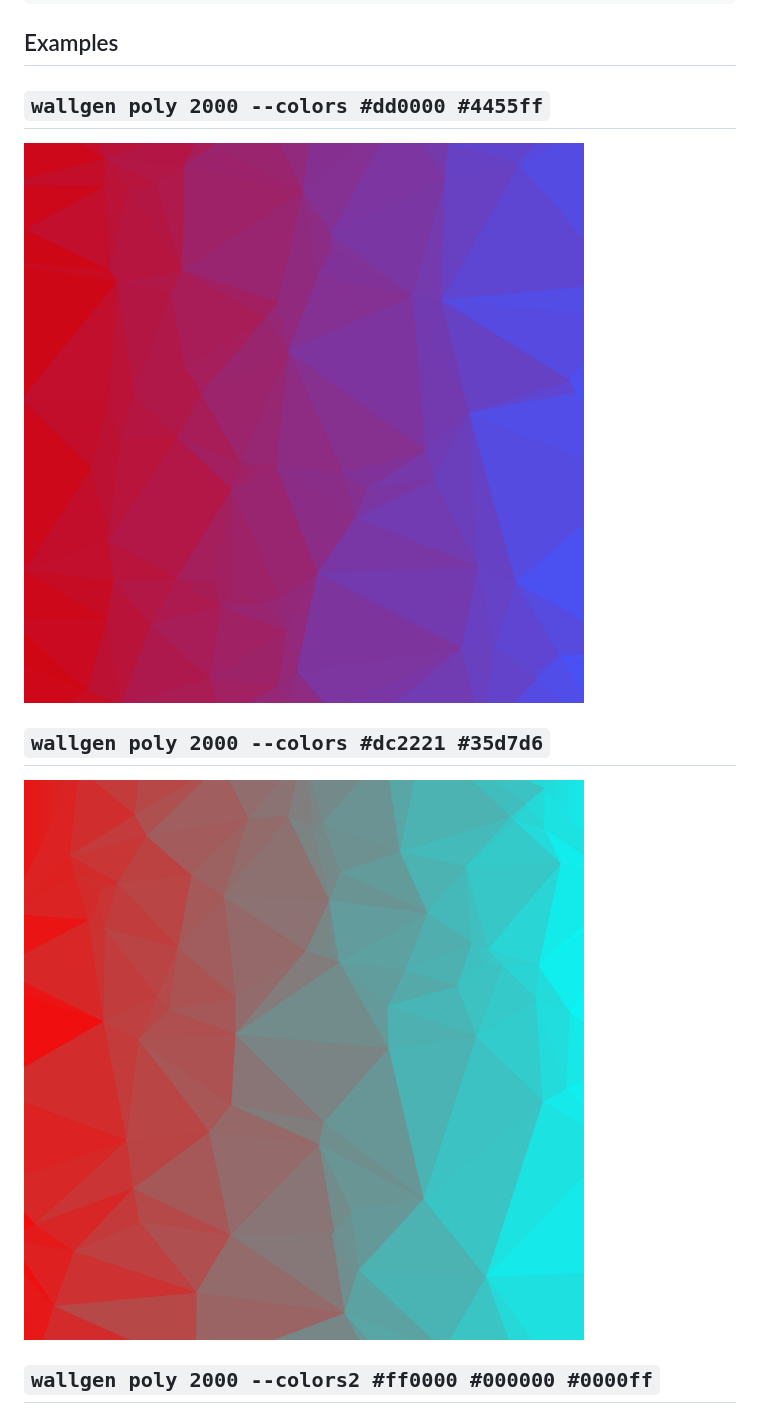
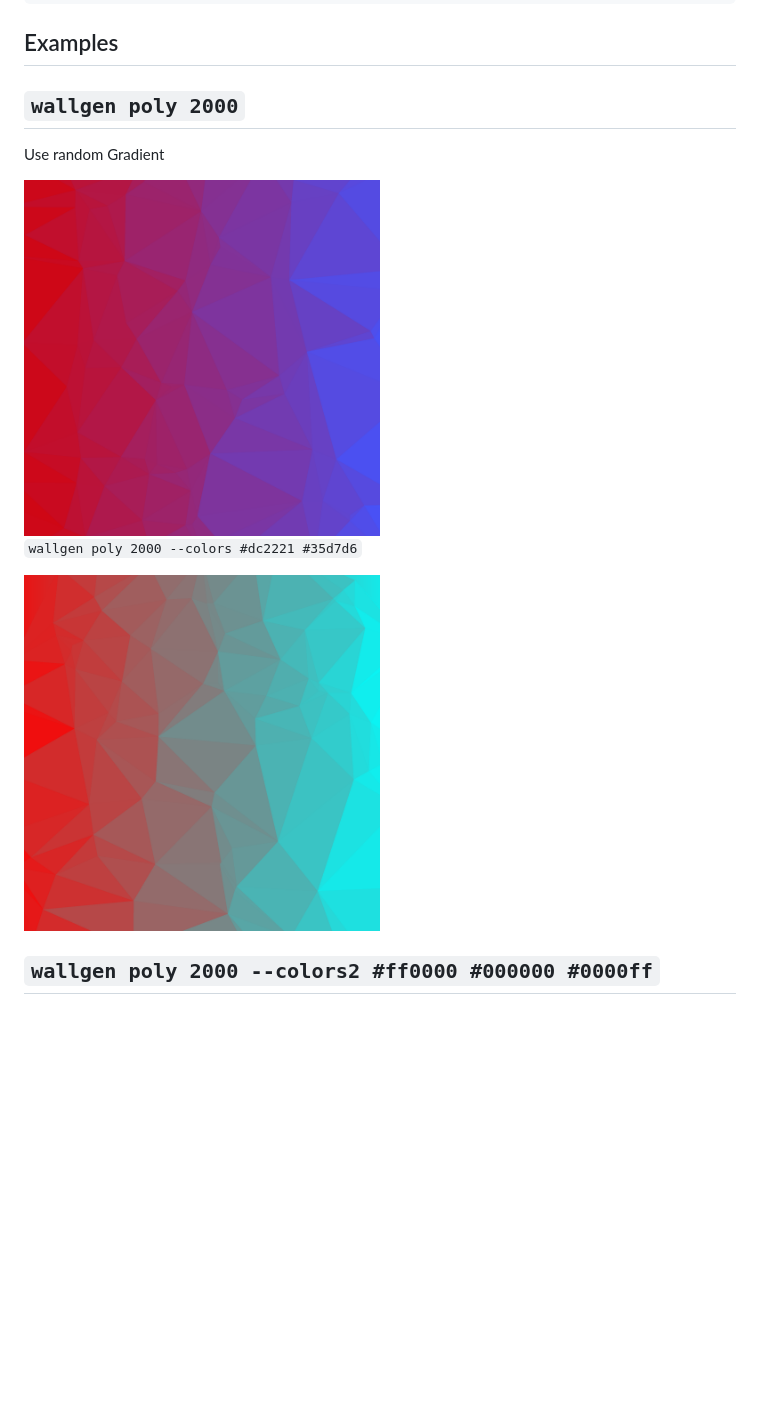
Before and after one commit to SubhrajitPrusty/wallgen, a Markdown page: README.md, the part around the change printed below. Drawn GitHub-style; blank space fills up the shorter version.

```diff
--- a/README.md
+++ b/README.md
@@ -86,13 +86,15 @@ Options:
 
 ## Examples
 
-## `wallgen poly 2000 --colors #dd0000 #4455ff`
+## `wallgen poly 2000`
 
-![](./images/demo1.png)
+Use random Gradient
 
-## `wallgen poly 2000 --colors #dc2221 #35d7d6`
+<img src="./images/demo1.png" width="50%">
 
-![](./images/demo2.png)
+`wallgen poly 2000 --colors #dc2221 #35d7d6`
+
+<img src="./images/demo2.png" width="50%">
 
 ## `wallgen poly 2000 --colors2 #ff0000 #000000 #0000ff`
 
```
Also changed, not shown: other parts of README.md (+8 -4 lines), images/demo7.png (added).
